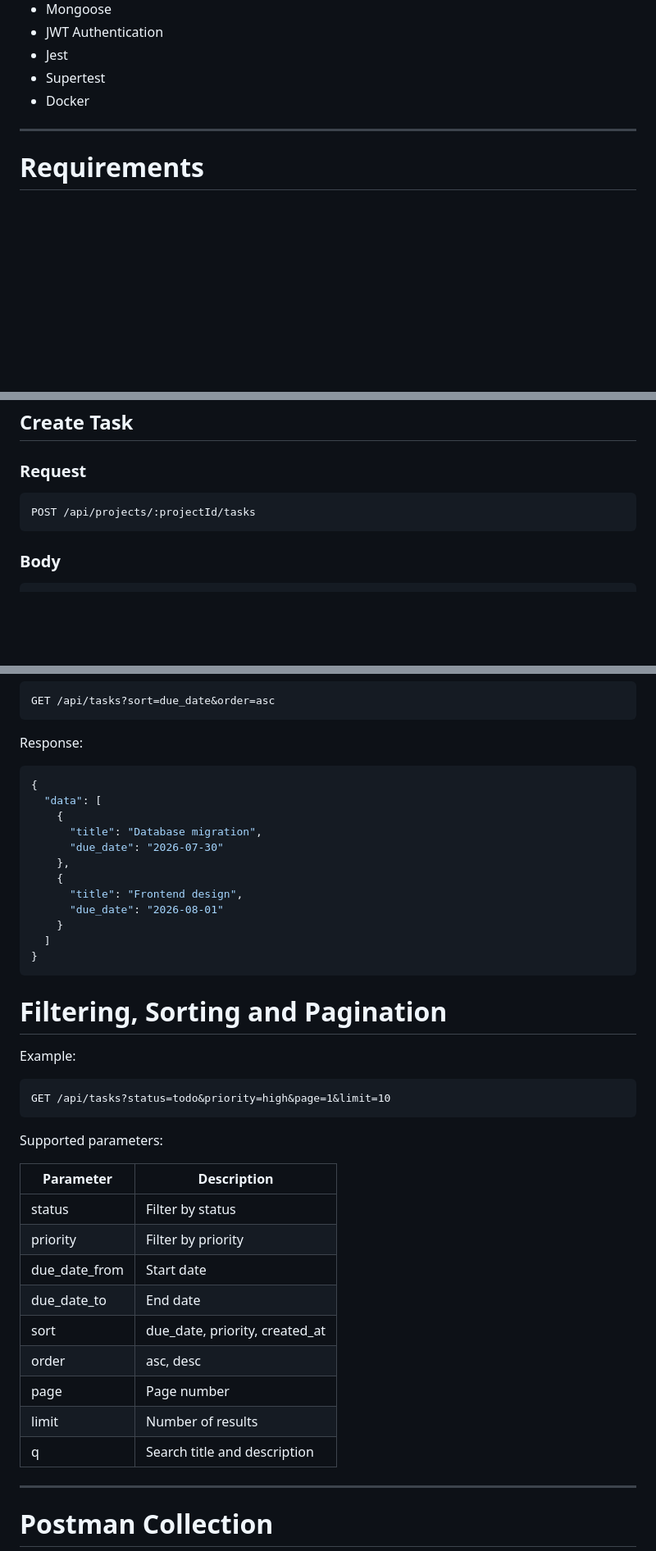
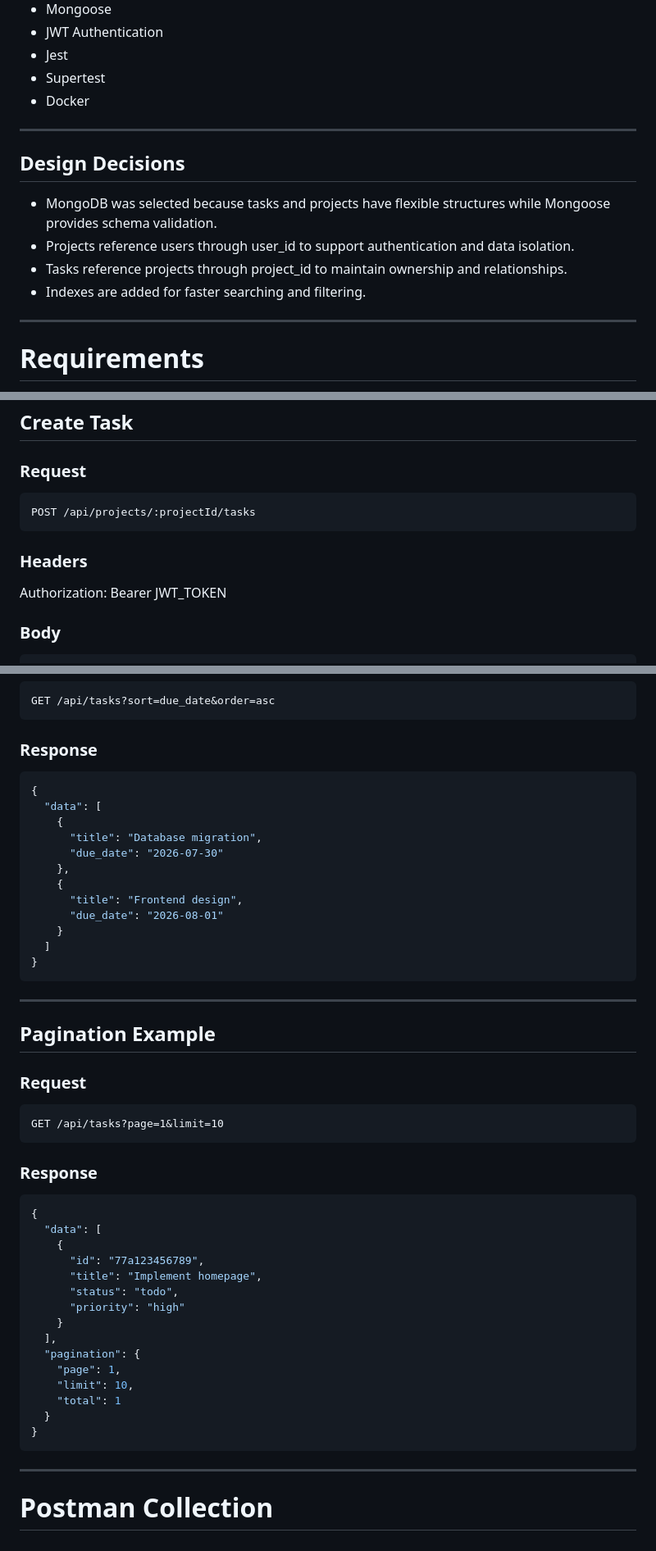
Before and after one commit to Farah-Tarek101/Task-Mangment, a Markdown page: README.md, 3 parts joined by grey strips. Shown at 82% size. Drawn GitHub-style; blank space fills up the shorter version.

Commit message:
Update README with API documentation and examples

````diff
--- a/README.md
+++ b/README.md
@@ -79,7 +79,14 @@ The API allows users to manage projects and tasks with JWT authentication, valid
 - Docker
 
 ---
+## Design Decisions
 
+- MongoDB was selected because tasks and projects have flexible structures while Mongoose provides schema validation.
+- Projects reference users through user_id to support authentication and data isolation.
+- Tasks reference projects through project_id to maintain ownership and relationships.
+- Indexes are added for faster searching and filtering.
+
+---
 # Requirements
 
 Before running the project, make sure you have:
@@ -496,10 +503,12 @@ Deleting a project also deletes all related tasks.
 
 ### Request
 
+
 ```
 POST /api/projects/:projectId/tasks
 ```
-
+### Headers
+Authorization: Bearer JWT_TOKEN
 ### Body
 
 ```json
@@ -591,7 +621,7 @@ Request:
 GET /api/tasks?sort=due_date&order=asc
 ```
 
-Response:
+### Response
 
 ```json
 {
@@ -608,27 +638,35 @@ Response:
 }
 ```
 
-# Filtering, Sorting and Pagination
+---
 
-Example:
+## Pagination Example
 
-```
-GET /api/tasks?status=todo&priority=high&page=1&limit=10
+### Request
+
+```http
+GET /api/tasks?page=1&limit=10
 ```
 
-Supported parameters:
+### Response
 
-| Parameter | Description |
-|---|---|
-| status | Filter by status |
-| priority | Filter by priority |
-| due_date_from | Start date |
-| due_date_to | End date |
-| sort | due_date, priority, created_at |
-| order | asc, desc |
-| page | Page number |
-| limit | Number of results |
-| q | Search title and description |
+```json
+{
+  "data": [
+    {
+      "id": "77a123456789",
+      "title": "Implement homepage",
+      "status": "todo",
+      "priority": "high"
+    }
+  ],
+  "pagination": {
+    "page": 1,
+    "limit": 10,
+    "total": 1
+  }
+}
+```
 
 ---
 
````
Also changed, not shown: other parts of README.md (+31 -10 lines).
